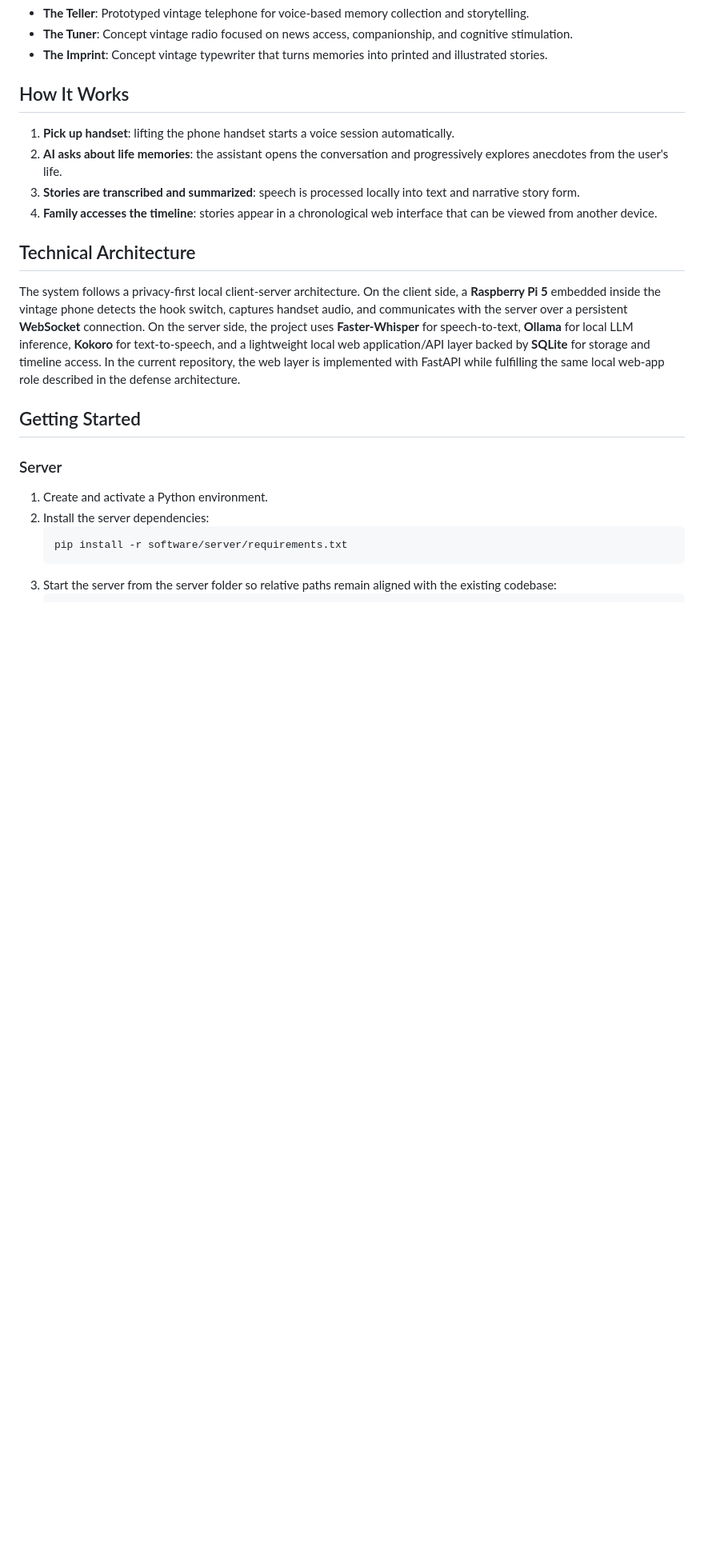
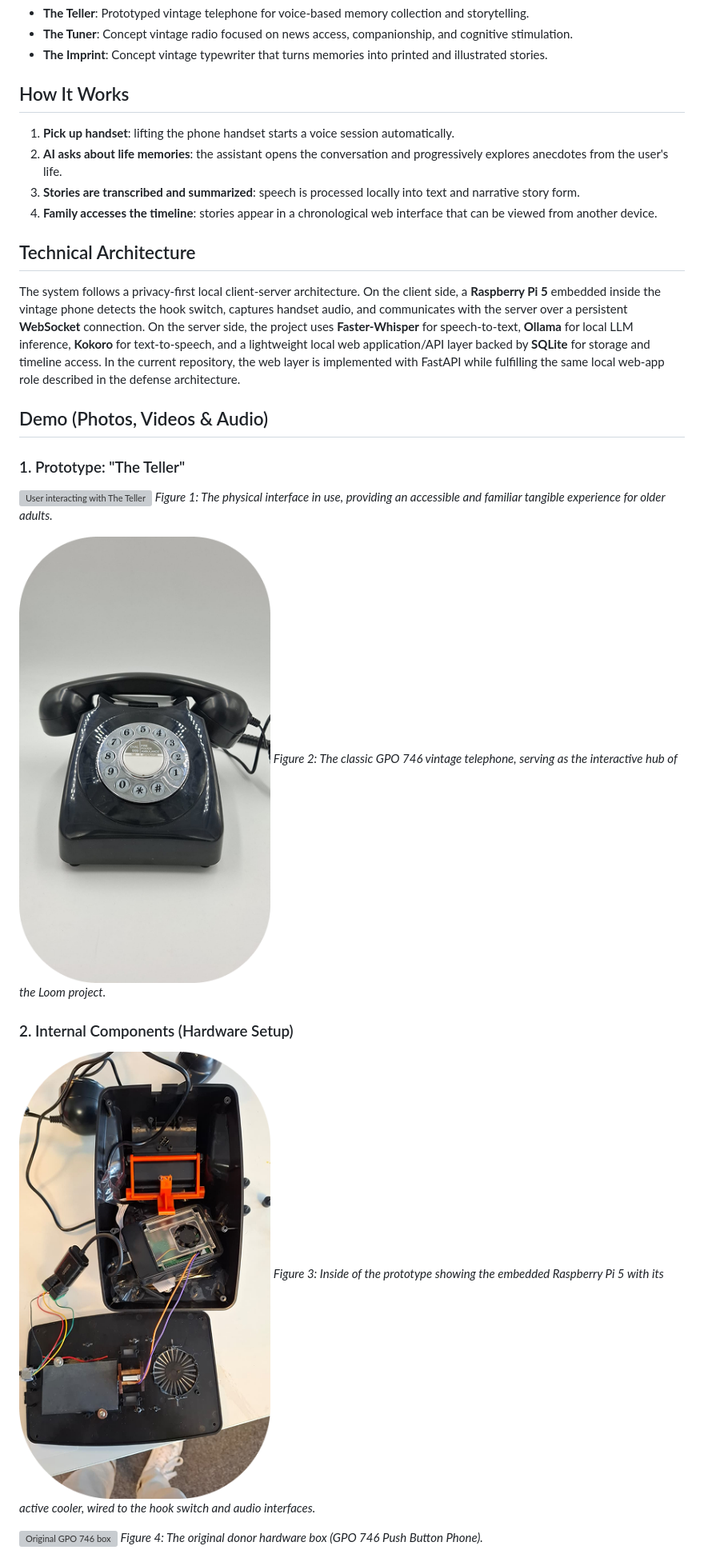
Before and after one commit to Alexlp05/Loom, a Markdown page: README.md, the part around the change printed below. Shown: that part at 80% size. Drawn GitHub-style; pictures changed too: images/phone_front.png (added), images/phone_open.png (added); blank space fills up the shorter version; grey boxes are pictures that could not be loaded.

````diff
--- a/README.md
+++ b/README.md
@@ -24,11 +26,19 @@ Loom Collection is a family of AI voice assistants embedded in vintage everyday
 ## Technical Architecture
 The system follows a privacy-first local client-server architecture. On the client side, a **Raspberry Pi 5** embedded inside the vintage phone detects the hook switch, captures handset audio, and communicates with the server over a persistent **WebSocket** connection. On the server side, the project uses **Faster-Whisper** for speech-to-text, **Ollama** for local LLM inference, **Kokoro** for text-to-speech, and a lightweight local web application/API layer backed by **SQLite** for storage and timeline access. In the current repository, the web layer is implemented with FastAPI while fulfilling the same local web-app role described in the defense architecture.
 
-## Getting Started
-### Server
-1. Create and activate a Python environment.
-2. Install the server dependencies:
-   ```bash
-   pip install -r software/server/requirements.txt
-   ```
-3. Start the server from the server folder so relative paths remain aligned with the existing codebase:
+## Demo (Photos, Videos & Audio)
+
+### 1. Prototype: "The Teller"
+![User interacting with The Teller](./images/user_holding_phone.png)
+*Figure 1: The physical interface in use, providing an accessible and familiar tangible experience for older adults.*
+
+![Front view of the GPO 746 telephone](./images/phone_front.png)
+*Figure 2: The classic GPO 746 vintage telephone, serving as the interactive hub of the Loom project.*
+
+### 2. Internal Components (Hardware Setup)
+![Raspberry Pi 5 integrated inside the phone](./images/phone_open.png)
+*Figure 3: Inside of the prototype showing the embedded Raspberry Pi 5 with its active cooler, wired to the hook switch and audio interfaces.*
+
+![Original GPO 746 box](./images/phone_box.png)
+*Figure 4: The original donor hardware box (GPO 746 Push Button Phone).*
+
````
Also changed, not shown: other parts of README.md (+44 -45 lines), images/phone_box.jpeg (added), images/timeline_UI.png (added), images/user_holding_phone.jpeg (added), 3 other files.
